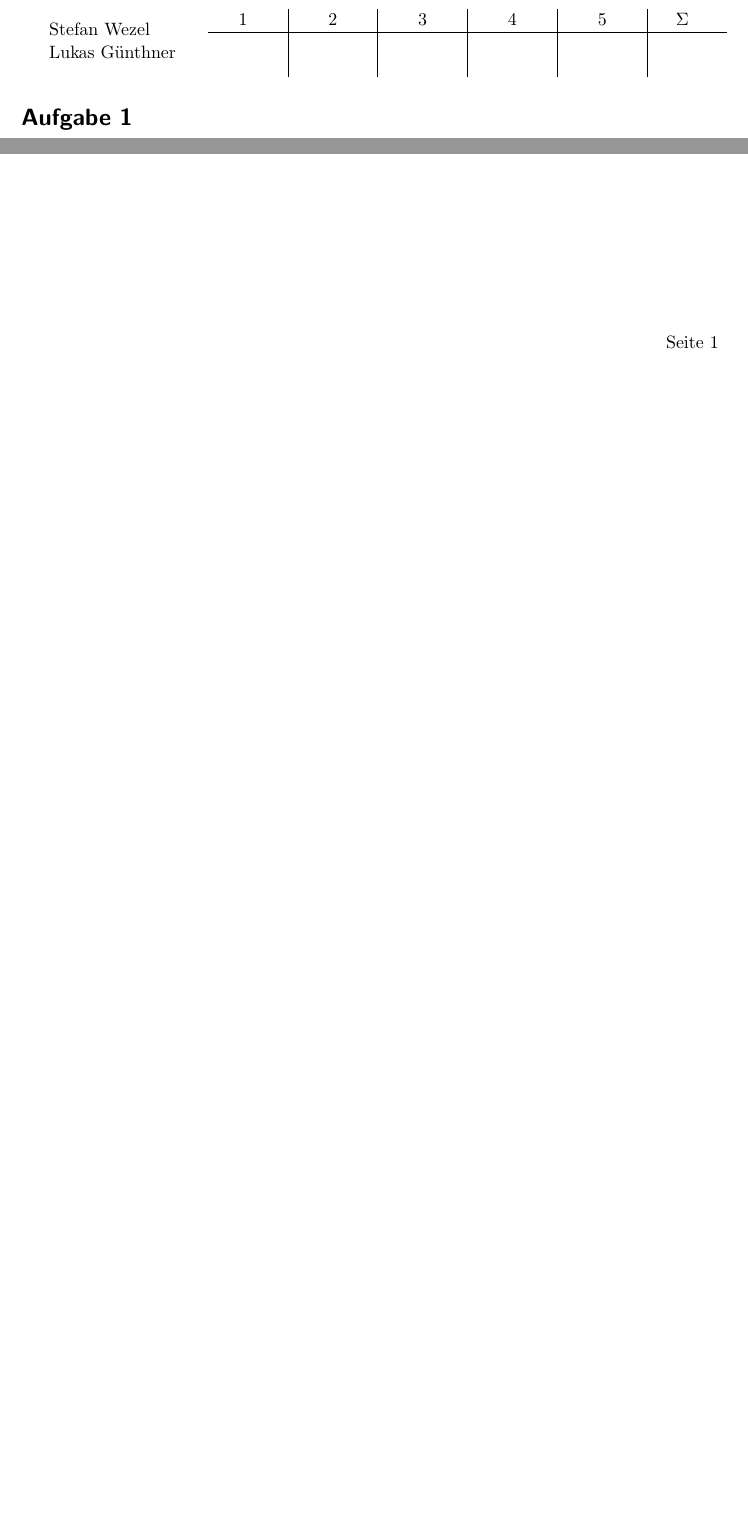
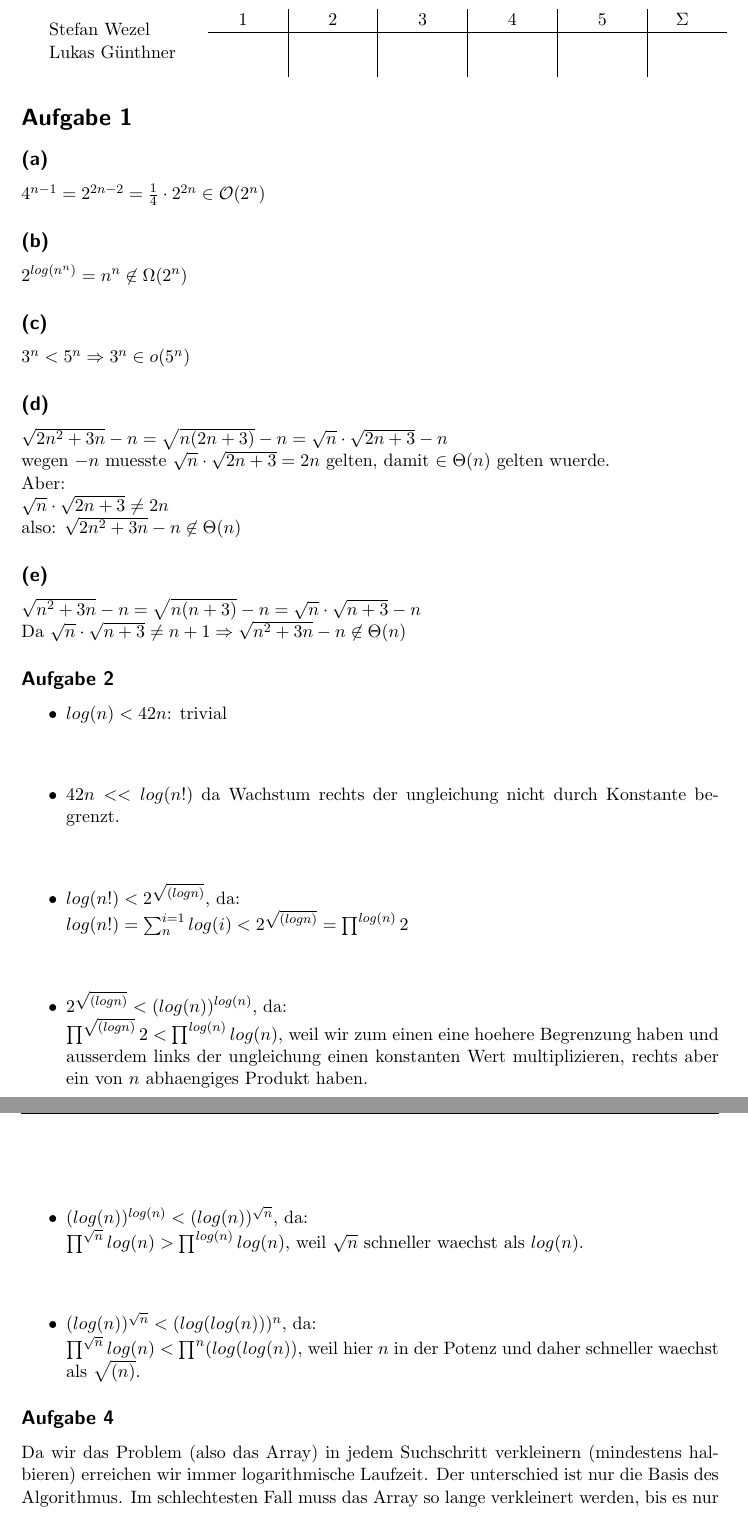
Before and after one commit to stefanwezel/m_alg, a LaTeX document (m_alg_blatt01_abgabe.tex): two parts of the page before the commit and two parts of pages 1 and 2 of 2 after it, joined at a grey line, cut so that both start at the same text, the shorter picture padded with empty space. Compiled offline with pdfLaTeX.

Commit message:
1,2,4 added

```diff
--- a/m_alg_blatt01_abgabe.tex
+++ b/m_alg_blatt01_abgabe.tex
@@ -31,7 +31,7 @@
 \newcommand{\STUDENTA}{Stefan Wezel}
 \newcommand{\STUDENTB}{Lukas Günthner}
 %\newcommand{\STUDENTC}{Gwent Krause}
-\newcommand{\DEADLINE}{29.10.2018}
+\newcommand{\DEADLINE}{\date}
 % ----------------------- TODO ---------------------------
 
 
@@ -110,5 +110,54 @@
 	% Hier werden die Aufgaben/Lösungen eingetragen:
 
 \section*{Aufgabe 1}
+\subsection*{(a)}
+%\begin{align*}
+%zz.: $4^{n-1} \in \mathcal{O}(2^n)$\\
+$4^{n-1} = 2^{2n-2} = \frac{1}{4} \cdot 2^{2n} \in \mathcal{O}(2^n)$
+%\end{align*}
+
+\subsection*{(b)}
+$2^{log(n^n)} = n^n \not \in \Omega(2^n)$
+
+\subsection*{(c)}
+$3^n < 5^n \Rightarrow 3^n \in o(5^n)$
+
+\subsection*{(d)}
+$\sqrt{2n^2 + 3n} - n = \sqrt{n(2n + 3)} - n= \sqrt{n} \cdot \sqrt{2n+3} - n$\\
+wegen $-n$ muesste $\sqrt{n} \cdot \sqrt{2n+3} = 2n$ gelten, damit $\in \Theta(n)$ gelten wuerde.\\
+Aber:\\
+$\sqrt{n} \cdot \sqrt{2n+3} \neq 2n$ \\
+also:  $\sqrt{2n^2 + 3n} - n \not \in \Theta(n)$
+
+\subsection*{(e)}
+ $\sqrt{n^2 + 3n} - n = \sqrt{n(n + 3)} - n = \sqrt{n} \cdot \sqrt{n+3} - n$\\
+ Da $\sqrt{n} \cdot \sqrt{n+3} \neq n+1 \Rightarrow \sqrt{n^2 + 3n} - n \not \in \Theta(n)$
+
+
+
+\subsection*{Aufgabe 2}
+\begin{itemize}
+
+\item $log(n) < 42n$: trivial\\
+\\
+\item $42n < < log(n!)$ da Wachstum rechts der ungleichung nicht durch Konstante begrenzt.
+\\\\
+\item $log(n!) < 2^{\sqrt{(log n)}}$, da:\\
+$log(n!) = \sum_{n}^{i=1}log(i) <  2^{\sqrt{(log n)}} = \prod^{log(n)} 2$
+\\\\
+\item $2^{\sqrt{(log n)}} < (log(n))^{log(n)}$, da:\\
+ $\prod^{\sqrt{(log n)}}2 < \prod^{log(n)}log(n)$, weil wir zum einen eine hoehere Begrenzung haben und ausserdem links der ungleichung einen konstanten Wert multiplizieren, rechts aber ein von $n$ abhaengiges Produkt haben.\\
+\\\\
+\item $(log(n))^{log(n)} < (log(n))^{\sqrt{n}}$, da:\\
+$\prod^{\sqrt{n}} log(n) >  \prod^{log(n)} log(n)$, weil $\sqrt{n}$ schneller waechst als $log(n)$.\\
+\\
+\item $(log(n))^{\sqrt{n}} < (log(log(n)))^n$, da:\\
+$\prod^{\sqrt{n}} log(n) <  \prod^{n} (log(log(n))$, weil hier $n$ in der Potenz und daher schneller waechst als $\sqrt{(n)}$.\
+\end{itemize}
+
+
+\subsection*{Aufgabe 4}
+Da wir das Problem (also das Array) in jedem Suchschritt verkleinern (mindestens halbieren) erreichen wir immer logarithmische Laufzeit. Der unterschied ist nur die Basis des Algorithmus. Im schlechtesten Fall muss das Array so lange verkleinert werden, bis es nur noch aus einem Element besteht. Dies waere der Worst Case. In den meisten anderen Faellen wird das gesuchte Element aber schon vorher getroffen.
+
 
 \end{document}
```
